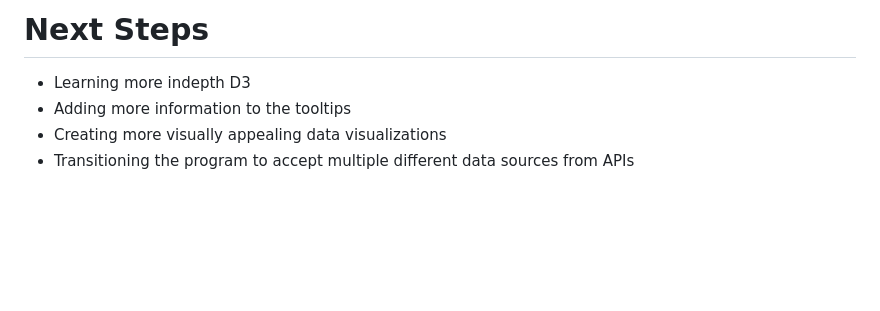
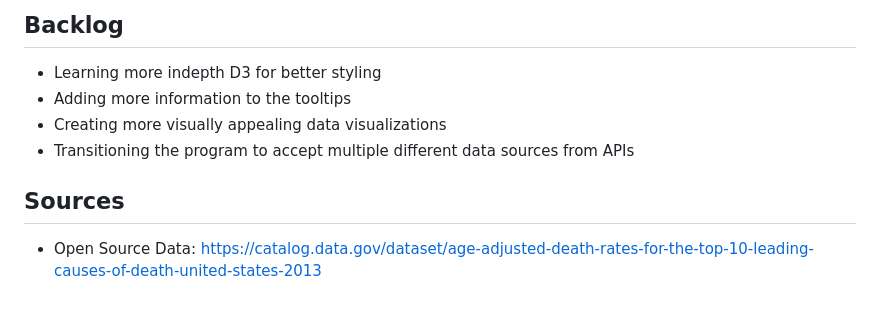
Before and after one commit to antonia-villa/leading_causes_death, a Markdown page: README.md, the part around the change printed below. GitHub-like rendering; blank space fills up the shorter version.

```diff
--- a/README.md
+++ b/README.md
@@ -52,6 +60,9 @@ Tooltips are not displaying data
 
-# Next Steps
-- Learning more indepth D3
-- Adding more information to the tooltips
-- Creating more visually appealing data visualizations
-- Transitioning the program to accept multiple different data sources from APIs
+## Backlog
+* Learning more indepth D3 for better styling
+* Adding more information to the tooltips
+* Creating more visually appealing data visualizations
+* Transitioning the program to accept multiple different data sources from APIs
+
+## Sources
+* Open Source Data: https://catalog.data.gov/dataset/age-adjusted-death-rates-for-the-top-10-leading-causes-of-death-united-states-2013
```
Also changed, not shown: other parts of README.md (+52 -44 lines), img/Project1_img2.png (added), img/Project1_img3.png (added), img/Project1_img4.png (added).
